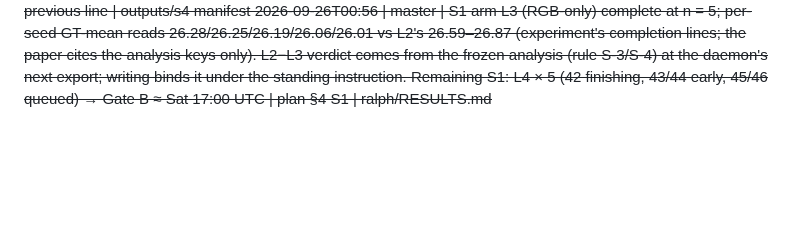
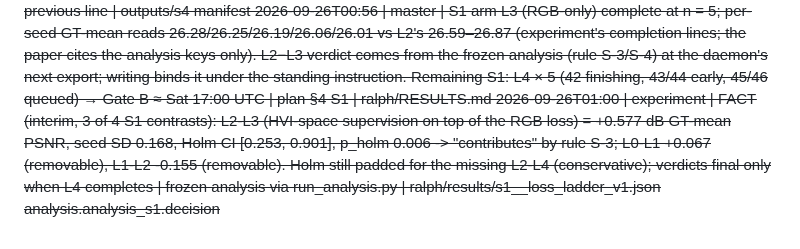
Before and after one commit to Limtriangle/paper, a Markdown page: ralph/DECISIONS.md, the part around the change. Drawn GitHub-style; blank space fills up the shorter version.

Commit message:
decisions: interim S1 fact — HVI-space supervision contributes (L2-L3 +0.577 dB)
Co-Authored-By: Claude Opus 5.5 <noreply@anthropic.com>

```diff
--- a/ralph/DECISIONS.md
+++ b/ralph/DECISIONS.md
@@ -206,3 +206,4 @@ Gate verdicts: `GATE <name>: PASS|FAIL|PIVOT-x`. Human answers carry `[human]`.
 2026-09-25T20:42 | master | S4 launched (ed0ff82, CPU nice 19): released w_perc on the 40 val images (9 scenes); shifts none / GT-blend 0.1–0.5 / gains 0.5, 2, 4; arms identity, F0 official, F0 identity, G0 mean-match, O-gain and O-all oracles for raw and GT-mean PSNR; ΔE00 split; scene-bootstrap CIs + Wilcoxon; preflight green; ETA ≈ 14–16 h → s4__oracle_decomp_v1.json. Caveat in the JSON: val images are in the released model's training set | plan §4 S4 (R4 design); INBOX instruction 3 | auto-research/s4_oracle_decomp.py
 2026-09-25T20:43 | master | CORRECTION (experiment, file-verified): S4 val set = 40 images in 18 scene clusters (manifest n_scenes = 18), not 9; training epoch times unchanged (21.6–22.5 s) with the CPU job running | replaces the 9-scene figure in the previous line | outputs/s4 manifest
 2026-09-26T00:56 | master | S1 arm L3 (RGB-only) complete at n = 5; per-seed GT-mean reads 26.28/26.25/26.19/26.06/26.01 vs L2's 26.59–26.87 (experiment's completion lines; the paper cites the analysis keys only). L2−L3 verdict comes from the frozen analysis (rule S-3/S-4) at the daemon's next export; writing binds it under the standing instruction. Remaining S1: L4 × 5 (42 finishing, 43/44 early, 45/46 queued) → Gate B ≈ Sat 17:00 UTC | plan §4 S1 | ralph/RESULTS.md
+2026-09-26T01:00 | experiment | FACT (interim, 3 of 4 S1 contrasts): L2-L3 (HVI-space supervision on top of the RGB loss) = +0.577 dB GT-mean PSNR, seed SD 0.168, Holm CI [0.253, 0.901], p_holm 0.006 -> "contributes" by rule S-3; L0-L1 +0.067 (removable), L1-L2 -0.155 (removable). Holm still padded for the missing L2-L4 (conservative); verdicts final only when L4 completes | frozen analysis via run_analysis.py | ralph/results/s1__loss_ladder_v1.json analysis.analysis_s1.decision
```
